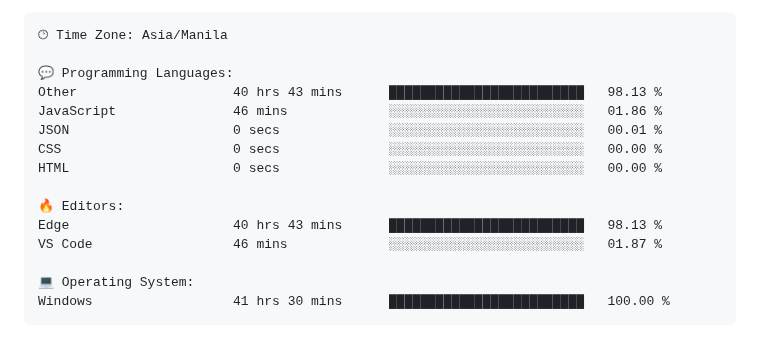
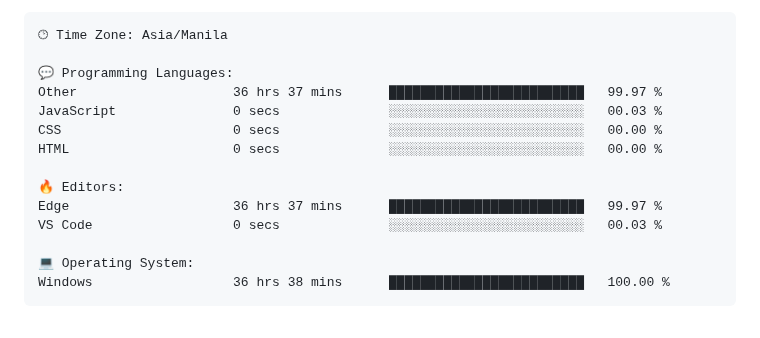
Before and after one commit to TimyVillarmia/TimyVillarmia, a Markdown page: README.md, the part around one of its changes. Rendered like a GitHub page.

Commit message:
Updated with Dev Metrics

````diff
--- a/README.md
+++ b/README.md
@@ -56,18 +56,17 @@ $ <strong>echo</strong> "Let's connect and collaborate on exciting projects!"
 🕑︎ Time Zone: Asia/Manila
 
 💬 Programming Languages:
-Other                    40 hrs 43 mins      █████████████████████████   98.13 %
-JavaScript               46 mins             ░░░░░░░░░░░░░░░░░░░░░░░░░   01.86 %
-JSON                     0 secs              ░░░░░░░░░░░░░░░░░░░░░░░░░   00.01 %
+Other                    36 hrs 37 mins      █████████████████████████   99.97 %
+JavaScript               0 secs              ░░░░░░░░░░░░░░░░░░░░░░░░░   00.03 %
 CSS                      0 secs              ░░░░░░░░░░░░░░░░░░░░░░░░░   00.00 %
 HTML                     0 secs              ░░░░░░░░░░░░░░░░░░░░░░░░░   00.00 %
 
 🔥 Editors:
-Edge                     40 hrs 43 mins      █████████████████████████   98.13 %
-VS Code                  46 mins             ░░░░░░░░░░░░░░░░░░░░░░░░░   01.87 %
+Edge                     36 hrs 37 mins      █████████████████████████   99.97 %
+VS Code                  0 secs              ░░░░░░░░░░░░░░░░░░░░░░░░░   00.03 %
 
 💻 Operating System:
-Windows                  41 hrs 30 mins      █████████████████████████   100.00 %
+Windows                  36 hrs 38 mins      █████████████████████████   100.00 %
 ```
 
 
````
Also changed, not shown: other parts of README.md (+1 -1 lines).
